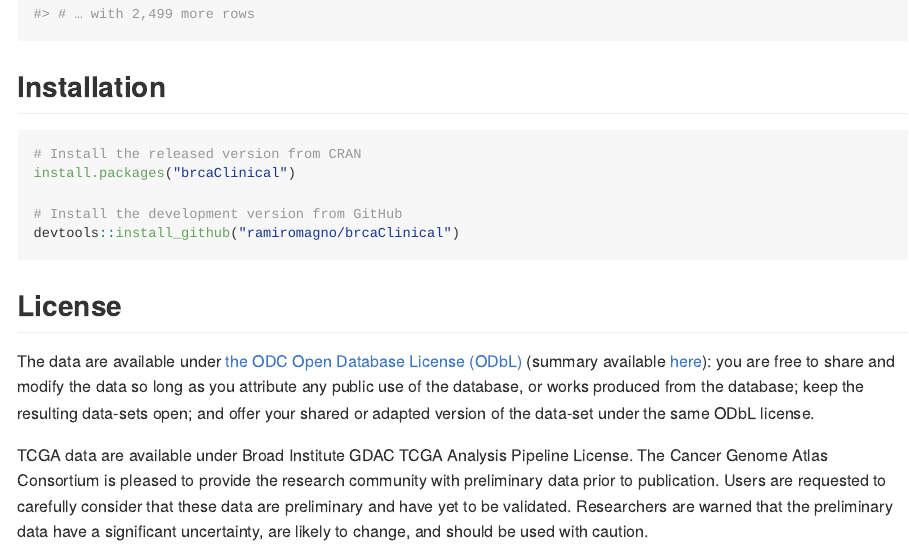
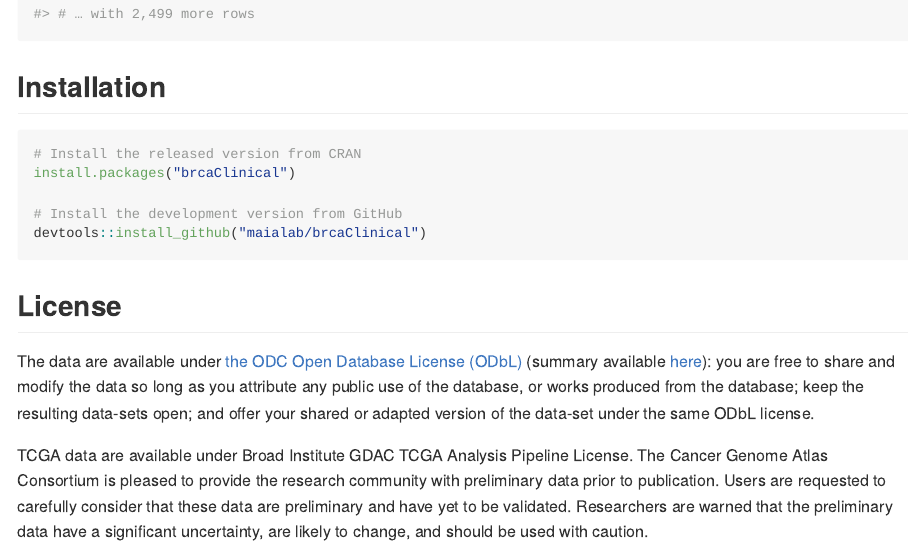
Before and after one commit to maialab/brcaClinical, an R Markdown document (README.Rmd): the page in a window 1100 px wide, from 1190 px down. The pictures show the output file README.md that the author committed with the source, drawn offline in the style of GitHub.

Commit message:
Updated README to use maialab repo

````diff
--- a/README.Rmd
+++ b/README.Rmd
@@ -50,7 +50,7 @@ dplyr::select(metabric_clinical,
 install.packages("brcaClinical")
 
 # Install the development version from GitHub
-devtools::install_github("ramiromagno/brcaClinical")
+devtools::install_github("maialab/brcaClinical")
 ```
 
 ## License
````
Also changed, not shown: README.md.
